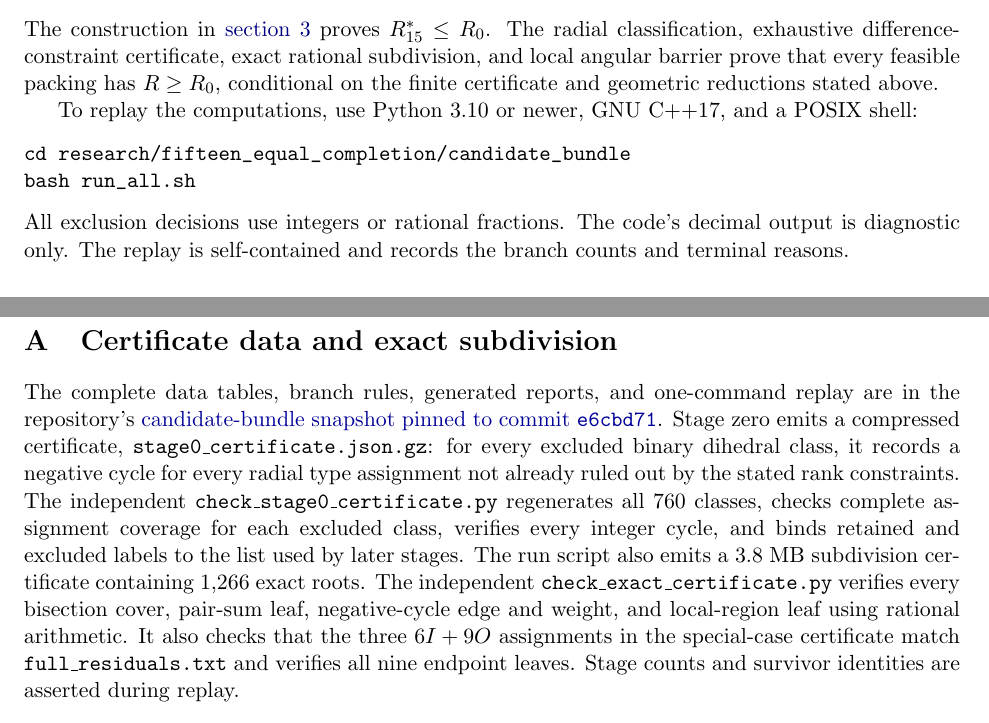
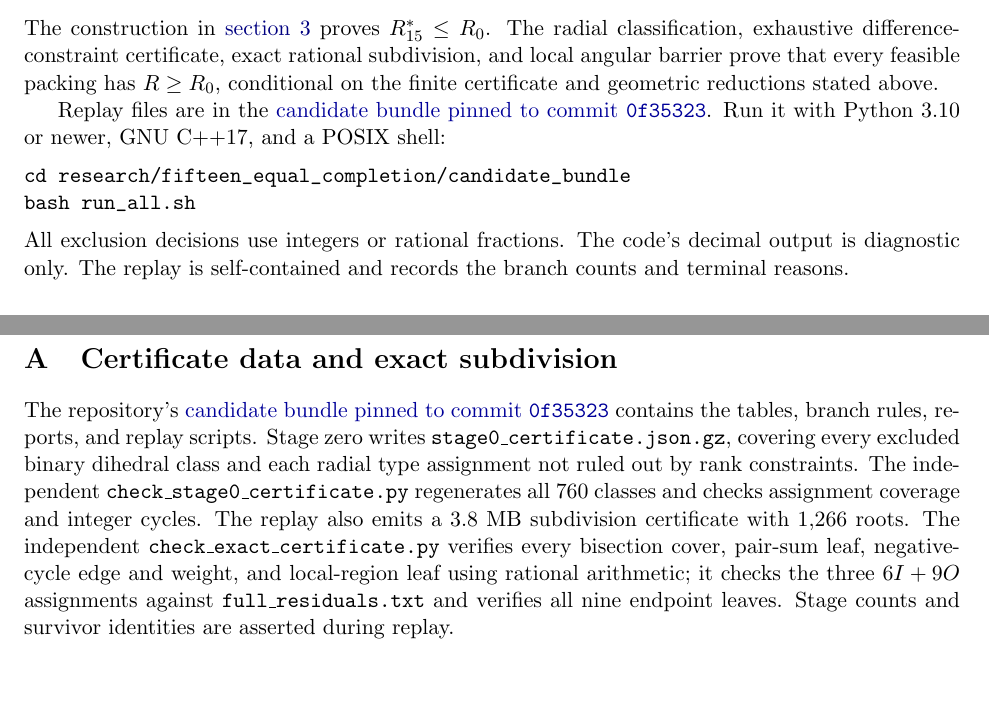
Before and after one commit to ziifave/unequal-circle-proof, a LaTeX paper (research/fifteen_equal_completion/paper/main.tex): two parts of pages 10 and 11 of 11, joined at a grey line, cut so that both start at the same text, the shorter picture padded with empty space. Compiled offline with pdfLaTeX.

Commit message:
Link reproducibility section to certificate bundle

```diff
--- a/research/fifteen_equal_completion/paper/main.tex
+++ b/research/fifteen_equal_completion/paper/main.tex
@@ -483,7 +483,7 @@ If every $a_i=a_0$ but $R<R_0$, each original outer radius is strictly below $b_
 
 The construction in \cref{sec:construction} proves $R_{15}^*\le R_0$. The radial classification, exhaustive difference-constraint certificate, exact rational subdivision, and local angular barrier prove that every feasible packing has $R\ge R_0$, conditional on the finite certificate and geometric reductions stated above.
 
-To replay the computations, use Python 3.10 or newer, GNU C++17, and a POSIX shell:
+Replay files are in the \href{https://github.com/ziifave/unequal-circle-proof/tree/0f35323fcd59498fe17b3cd394f25f2dd8f2c3aa/research/fifteen_equal_completion/candidate_bundle}{candidate bundle pinned to commit \texttt{0f35323}}. Run it with Python 3.10 or newer, GNU C++17, and a POSIX shell:
 \begin{verbatim}
 cd research/fifteen_equal_completion/candidate_bundle
 bash run_all.sh
@@ -493,7 +493,7 @@ All exclusion decisions use integers or rational fractions. The code's decimal o
 \appendix
 \section{Certificate data and exact subdivision}
 
-The complete data tables, branch rules, generated reports, and one-command replay are in the repository's \href{https://github.com/ziifave/unequal-circle-proof/tree/e6cbd71af7708115fd13c7d59fa56cb819ca555c/research/fifteen_equal_completion/candidate_bundle}{candidate-bundle snapshot pinned to commit \texttt{e6cbd71}}. Stage zero emits a compressed certificate, \texttt{stage0\_certificate.json.gz}: for every excluded binary dihedral class, it records a negative cycle for every radial type assignment not already ruled out by the stated rank constraints. The independent \texttt{check\_stage0\_certificate.py} regenerates all 760 classes, checks complete assignment coverage for each excluded class, verifies every integer cycle, and binds retained and excluded labels to the list used by later stages. The run script also emits a 3.8 MB subdivision certificate containing 1,266 exact roots. The independent \texttt{check\_exact\_certificate.py} verifies every bisection cover, pair-sum leaf, negative-cycle edge and weight, and local-region leaf using rational arithmetic. It also checks that the three $6I+9O$ assignments in the special-case certificate match \texttt{full\_residuals.txt} and verifies all nine endpoint leaves. Stage counts and survivor identities are asserted during replay.
+The repository's \href{https://github.com/ziifave/unequal-circle-proof/tree/0f35323fcd59498fe17b3cd394f25f2dd8f2c3aa/research/fifteen_equal_completion/candidate_bundle}{candidate bundle pinned to commit \texttt{0f35323}} contains the tables, branch rules, reports, and replay scripts. Stage zero writes \texttt{stage0\_certificate.json.gz}, covering every excluded binary dihedral class and each radial type assignment not ruled out by rank constraints. The independent \texttt{check\_stage0\_certificate.py} regenerates all 760 classes and checks assignment coverage and integer cycles. The replay also emits a 3.8 MB subdivision certificate with 1,266 roots. The independent \texttt{check\_exact\_certificate.py} verifies every bisection cover, pair-sum leaf, negative-cycle edge and weight, and local-region leaf using rational arithmetic; it checks the three $6I+9O$ assignments against \texttt{full\_residuals.txt} and verifies all nine endpoint leaves. Stage counts and survivor identities are asserted during replay.
 
 \begin{figure}[htbp]
 \centering
```
Also changed, not shown: research/fifteen_equal_completion/paper/main.pdf.
